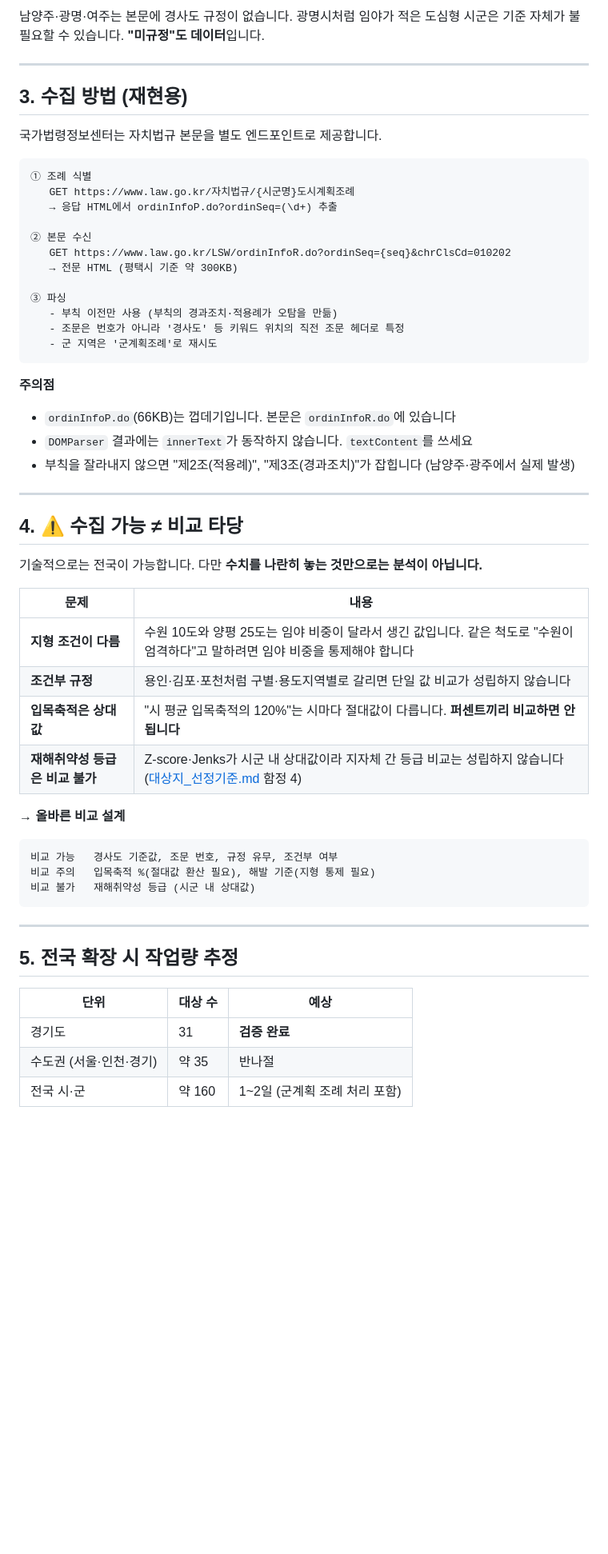
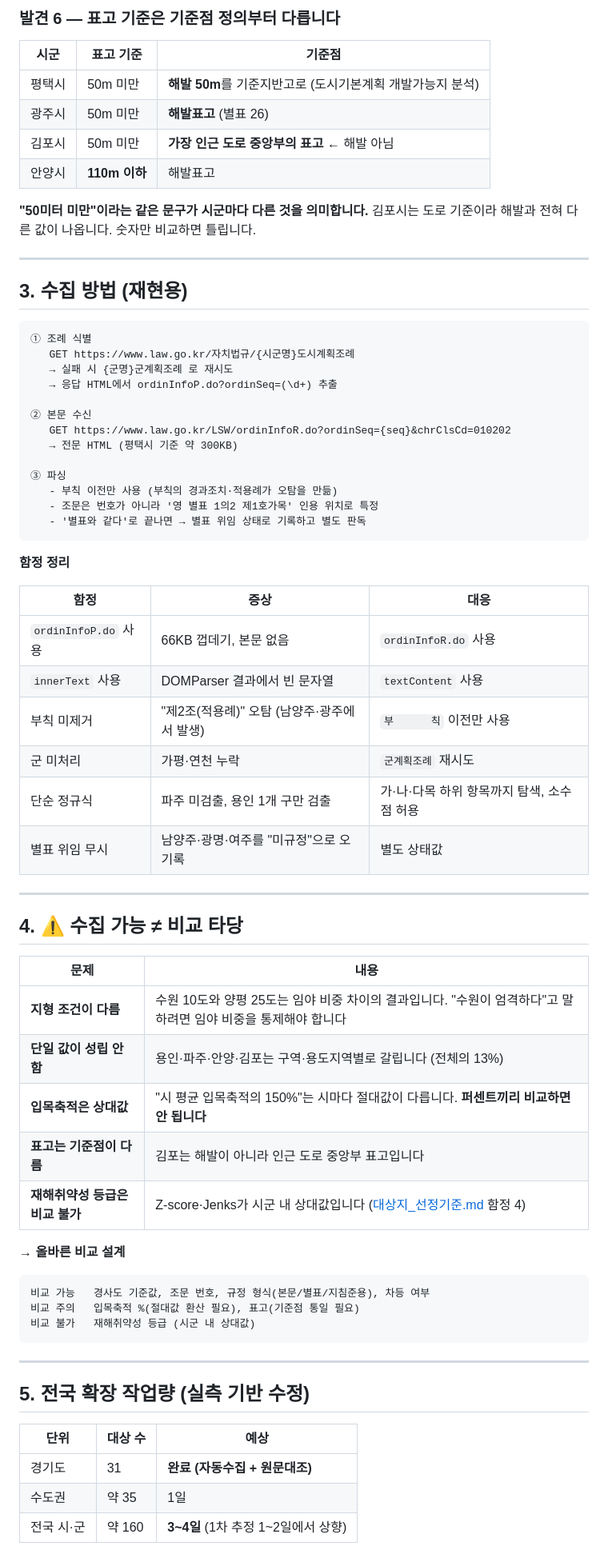
Before and after one commit to seungyeonh0214-ui/dosi-zip-legal-reference, a Markdown page: 조례비교_타당성테스트.md, the part around one of its changes. Shown at 80% size. Rendered like a GitHub page; blank space fills up the shorter version.

````diff
--- a/조례비교_타당성테스트.md
+++ b/조례비교_타당성테스트.md
@@ -107,15 +130,23 @@
 
-남양주·광명·여주는 본문에 경사도 규정이 없습니다. 광명시처럼 임야가 적은 도심형 시군은 기준 자체가 불필요할 수 있습니다. **"미규정"도 데이터**입니다.
+### 발견 6 — 표고 기준은 기준점 정의부터 다릅니다
+
+| 시군 | 표고 기준 | 기준점 |
+|---|---|---|
+| 평택시 | 50m 미만 | **해발 50m**를 기준지반고로 (도시기본계획 개발가능지 분석) |
+| 광주시 | 50m 미만 | **해발표고** (별표 26) |
+| 김포시 | 50m 미만 | **가장 인근 도로 중앙부의 표고** ← 해발 아님 |
+| 안양시 | **110m 이하** | 해발표고 |
+
+**"50미터 미만"이라는 같은 문구가 시군마다 다른 것을 의미합니다.** 김포시는 도로 기준이라 해발과 전혀 다른 값이 나옵니다. 숫자만 비교하면 틀립니다.
 
 ---
 
 ## 3. 수집 방법 (재현용)
 
-국가법령정보센터는 자치법규 본문을 별도 엔드포인트로 제공합니다.
-
 ```
 ① 조례 식별
    GET https://www.law.go.kr/자치법규/{시군명}도시계획조례
+   → 실패 시 {군명}군계획조례 로 재시도
    → 응답 HTML에서 ordinInfoP.do?ordinSeq=(\d+) 추출
 
 ② 본문 수신
@@ -124,44 +155,48 @@
 
 ③ 파싱
    - 부칙 이전만 사용 (부칙의 경과조치·적용례가 오탐을 만듦)
-   - 조문은 번호가 아니라 '경사도' 등 키워드 위치의 직전 조문 헤더로 특정
-   - 군 지역은 '군계획조례'로 재시도
+   - 조문은 번호가 아니라 '영 별표 1의2 제1호가목' 인용 위치로 특정
+   - '별표와 같다'로 끝나면 → 별표 위임 상태로 기록하고 별도 판독
 ```
 
-**주의점**
+**함정 정리**
 
-- `ordinInfoP.do`(66KB)는 껍데기입니다. 본문은 `ordinInfoR.do`에 있습니다
-- `DOMParser` 결과에는 `innerText`가 동작하지 않습니다. `textContent`를 쓰세요
-- 부칙을 잘라내지 않으면 "제2조(적용례)", "제3조(경과조치)"가 잡힙니다 (남양주·광주에서 실제 발생)
+| 함정 | 증상 | 대응 |
+|---|---|---|
+| `ordinInfoP.do` 사용 | 66KB 껍데기, 본문 없음 | `ordinInfoR.do` 사용 |
+| `innerText` 사용 | DOMParser 결과에서 빈 문자열 | `textContent` 사용 |
+| 부칙 미제거 | "제2조(적용례)" 오탐 (남양주·광주에서 발생) | `부      칙` 이전만 사용 |
+| 군 미처리 | 가평·연천 누락 | `군계획조례` 재시도 |
+| 단순 정규식 | 파주 미검출, 용인 1개 구만 검출 | 가·나·다목 하위 항목까지 탐색, 소수점 허용 |
+| 별표 위임 무시 | 남양주·광명·여주를 "미규정"으로 오기록 | 별도 상태값 |
 
 ---
 
 ## 4. ⚠️ 수집 가능 ≠ 비교 타당
 
-기술적으로는 전국이 가능합니다. 다만 **수치를 나란히 놓는 것만으로는 분석이 아닙니다.**
-
 | 문제 | 내용 |
 |---|---|
-| **지형 조건이 다름** | 수원 10도와 양평 25도는 임야 비중이 달라서 생긴 값입니다. 같은 척도로 "수원이 엄격하다"고 말하려면 임야 비중을 통제해야 합니다 |
-| **조건부 규정** | 용인·김포·포천처럼 구별·용도지역별로 갈리면 단일 값 비교가 성립하지 않습니다 |
-| **입목축적은 상대값** | "시 평균 입목축적의 120%"는 시마다 절대값이 다릅니다. **퍼센트끼리 비교하면 안 됩니다** |
-| **재해취약성 등급은 비교 불가** | Z-score·Jenks가 시군 내 상대값이라 지자체 간 등급 비교는 성립하지 않습니다 ([대상지_선정기준.md](대상지_선정기준.md) 함정 4) |
+| **지형 조건이 다름** | 수원 10도와 양평 25도는 임야 비중 차이의 결과입니다. "수원이 엄격하다"고 말하려면 임야 비중을 통제해야 합니다 |
+| **단일 값이 성립 안 함** | 용인·파주·안양·김포는 구역·용도지역별로 갈립니다 (전체의 13%) |
+| **입목축적은 상대값** | "시 평균 입목축적의 150%"는 시마다 절대값이 다릅니다. **퍼센트끼리 비교하면 안 됩니다** |
+| **표고는 기준점이 다름** | 김포는 해발이 아니라 인근 도로 중앙부 표고입니다 |
+| **재해취약성 등급은 비교 불가** | Z-score·Jenks가 시군 내 상대값입니다 ([대상지_선정기준.md](대상지_선정기준.md) 함정 4) |
 
 **→ 올바른 비교 설계**
 
 ```
-비교 가능   경사도 기준값, 조문 번호, 규정 유무, 조건부 여부
-비교 주의   입목축적 %(절대값 환산 필요), 해발 기준(지형 통제 필요)
+비교 가능   경사도 기준값, 조문 번호, 규정 형식(본문/별표/지침준용), 차등 여부
+비교 주의   입목축적 %(절대값 환산 필요), 표고(기준점 통일 필요)
 비교 불가   재해취약성 등급 (시군 내 상대값)
 ```
 
 ---
 
-## 5. 전국 확장 시 작업량 추정
+## 5. 전국 확장 작업량 (실측 기반 수정)
 
 | 단위 | 대상 수 | 예상 |
 |---|---|---|
-| 경기도 | 31 | **검증 완료** |
-| 수도권 (서울·인천·경기) | 약 35 | 반나절 |
-| 전국 시·군 | 약 160 | 1~2일 (군계획 조례 처리 포함) |
+| 경기도 | 31 | **완료 (자동수집 + 원문대조)** |
+| 수도권 | 약 35 | 1일 |
+| 전국 시·군 | 약 160 | **3~4일** (1차 추정 1~2일에서 상향) |
 
````
Also changed, not shown: other parts of 조례비교_타당성테스트.md (+96 -69 lines).
